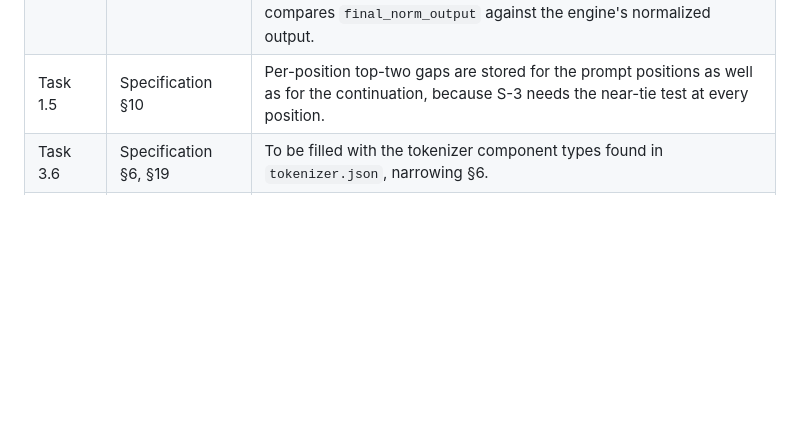
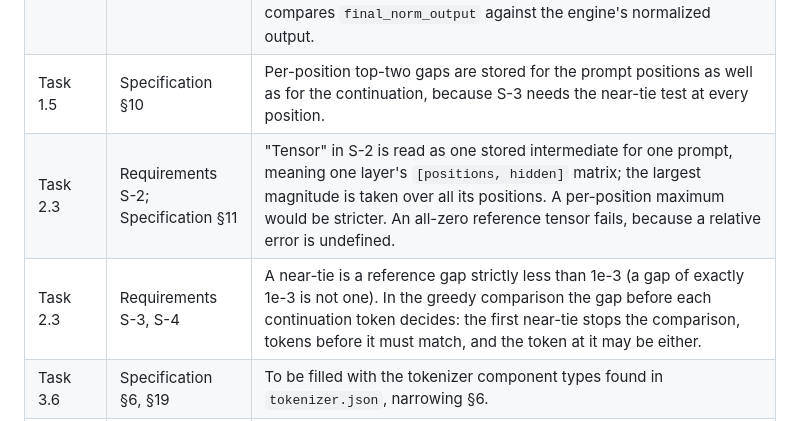
Before and after one commit to wattanit/emberly-oxygen, a Markdown page: docs/emberly-oxygen-implementation-plan-0.1.0.md, the part around the change. Drawn GitHub-style; blank space fills up the shorter version.

Commit message:
Record S-2 to S-4 readings in upstream feedback

```diff
--- a/docs/emberly-oxygen-implementation-plan-0.1.0.md
+++ b/docs/emberly-oxygen-implementation-plan-0.1.0.md
@@ -138,6 +138,8 @@ Recorded here and absorbed by the upstream owner at the next bump; the upstream
 | Before Phase 1 | Requirements S-3 | The text of S-3 was corrupted after "there". **Resolved:** the owner supplied the wording ("there either token passes") and corrected the Requirements file in place without a version bump, since the intended meaning was unchanged. |
 | Task 1.6 | Specification §10 honesty note | The library's hidden states replace the last layer's output with the final-norm output, so the last layer's raw output is not returned. The oracle captures every layer's output with forward hooks (checked equal to the library's own hidden states for all other layers) and stores the final-norm output under its own name, `final_norm_output`. This is stricter than the note: all layer outputs are raw, and the harness compares `final_norm_output` against the engine's normalized output. |
 | Task 1.5 | Specification §10 | Per-position top-two gaps are stored for the prompt positions as well as for the continuation, because S-3 needs the near-tie test at every position. |
+| Task 2.3 | Requirements S-2; Specification §11 | "Tensor" in S-2 is read as one stored intermediate for one prompt, meaning one layer's `[positions, hidden]` matrix; the largest magnitude is taken over all its positions. A per-position maximum would be stricter. An all-zero reference tensor fails, because a relative error is undefined. |
+| Task 2.3 | Requirements S-3, S-4 | A near-tie is a reference gap strictly less than 1e-3 (a gap of exactly 1e-3 is not one). In the greedy comparison the gap before each continuation token decides: the first near-tie stops the comparison, tokens before it must match, and the token at it may be either. |
 | Task 3.6 | Specification §6, §19 | To be filled with the tokenizer component types found in `tokenizer.json`, narrowing §6. |
 | Task 4.7 | Specification §17 | To be filled with how the negative-control switch is compiled in. |
 | Phase 4 exit | Requirements S-1, S-2; Specification §11 | To be filled with measured errors if they suggest changing the thresholds. |
```
